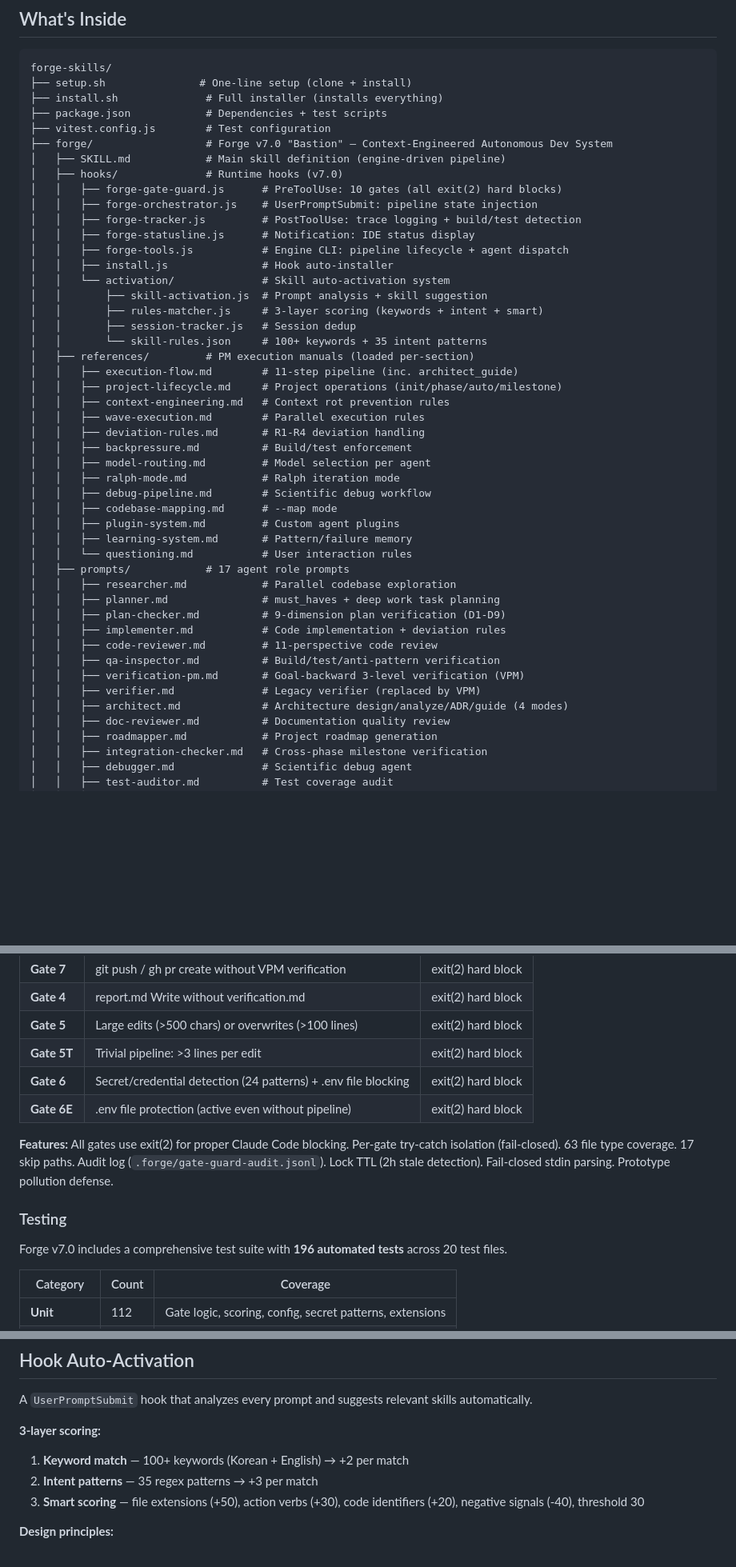
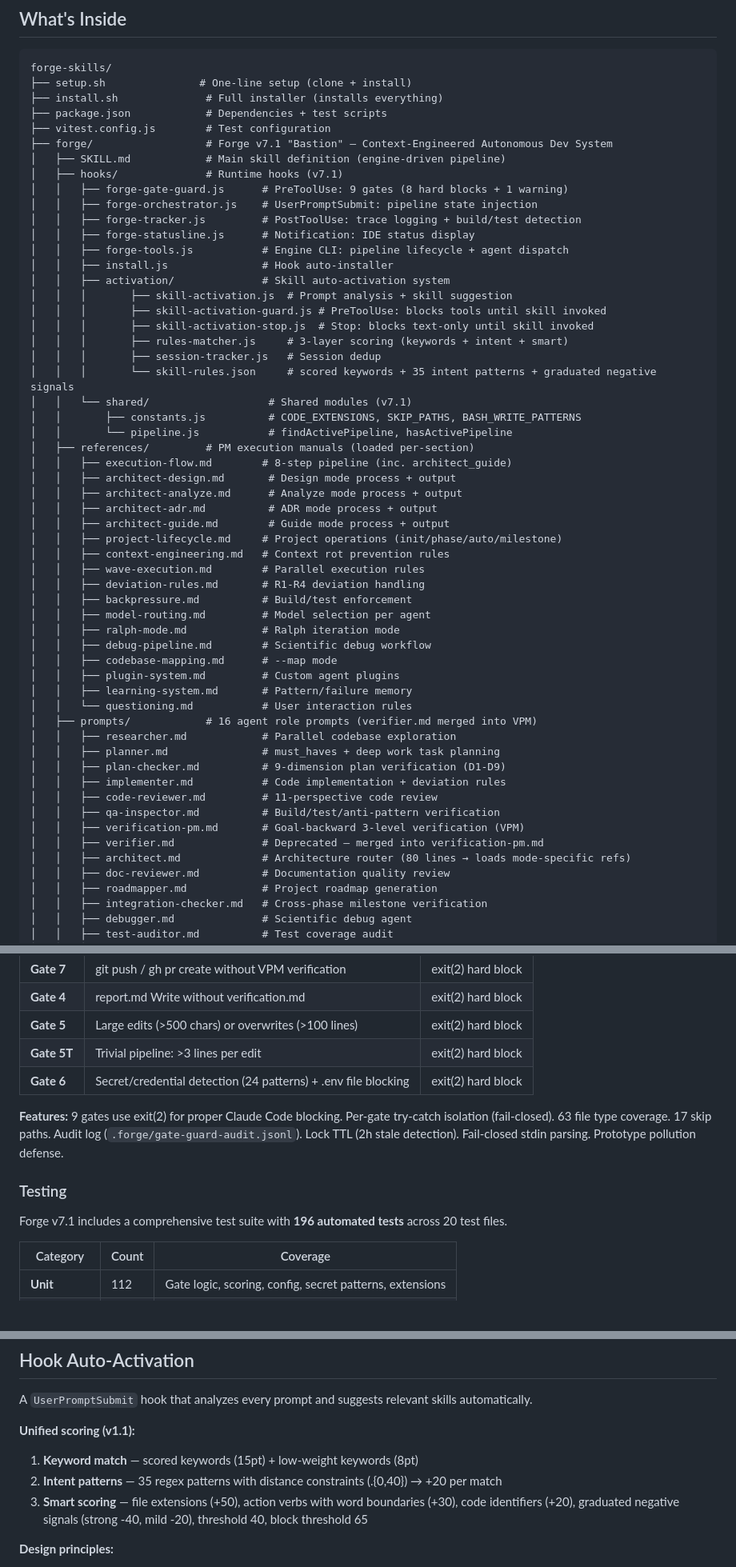
Before and after one commit to EcoKG/forge-skills, a Markdown page: README.md, 3 parts joined by grey strips. Shown at 80% size. GitHub-like rendering; blank space fills up the shorter version.

Commit message:
docs: update README for v7.1 overhaul
Co-Authored-By: Claude Opus 4.6 (1M context) <noreply@anthropic.com>

```diff
--- a/README.md
+++ b/README.md
@@ -14,22 +14,31 @@ forge-skills/
 ├── install.sh              # Full installer (installs everything)
 ├── package.json            # Dependencies + test scripts
 ├── vitest.config.js        # Test configuration
-├── forge/                  # Forge v7.0 "Bastion" — Context-Engineered Autonomous Dev System
+├── forge/                  # Forge v7.1 "Bastion" — Context-Engineered Autonomous Dev System
 │   ├── SKILL.md            # Main skill definition (engine-driven pipeline)
-│   ├── hooks/              # Runtime hooks (v7.0)
-│   │   ├── forge-gate-guard.js      # PreToolUse: 10 gates (all exit(2) hard blocks)
+│   ├── hooks/              # Runtime hooks (v7.1)
+│   │   ├── forge-gate-guard.js      # PreToolUse: 9 gates (8 hard blocks + 1 warning)
 │   │   ├── forge-orchestrator.js    # UserPromptSubmit: pipeline state injection
 │   │   ├── forge-tracker.js         # PostToolUse: trace logging + build/test detection
 │   │   ├── forge-statusline.js      # Notification: IDE status display
 │   │   ├── forge-tools.js           # Engine CLI: pipeline lifecycle + agent dispatch
 │   │   ├── install.js               # Hook auto-installer
-│   │   └── activation/              # Skill auto-activation system
-│   │       ├── skill-activation.js  # Prompt analysis + skill suggestion
-│   │       ├── rules-matcher.js     # 3-layer scoring (keywords + intent + smart)
-│   │       ├── session-tracker.js   # Session dedup
-│   │       └── skill-rules.json     # 100+ keywords + 35 intent patterns
+│   │   ├── activation/              # Skill auto-activation system
+│   │   │       ├── skill-activation.js  # Prompt analysis + skill suggestion
+│   │   │       ├── skill-activation-guard.js # PreToolUse: blocks tools until skill invoked
+│   │   │       ├── skill-activation-stop.js  # Stop: blocks text-only until skill invoked
+│   │   │       ├── rules-matcher.js     # 3-layer scoring (keywords + intent + smart)
+│   │   │       ├── session-tracker.js   # Session dedup
+│   │   │       └── skill-rules.json     # scored keywords + 35 intent patterns + graduated negative signals
+│   │   └── shared/                   # Shared modules (v7.1)
+│   │       ├── constants.js          # CODE_EXTENSIONS, SKIP_PATHS, BASH_WRITE_PATTERNS
+│   │       └── pipeline.js           # findActivePipeline, hasActivePipeline
 │   ├── references/         # PM execution manuals (loaded per-section)
-│   │   ├── execution-flow.md        # 11-step pipeline (inc. architect_guide)
+│   │   ├── execution-flow.md        # 8-step pipeline (inc. architect_guide)
+│   │   ├── architect-design.md       # Design mode process + output
+│   │   ├── architect-analyze.md      # Analyze mode process + output
+│   │   ├── architect-adr.md          # ADR mode process + output
+│   │   ├── architect-guide.md        # Guide mode process + output
 │   │   ├── project-lifecycle.md     # Project operations (init/phase/auto/milestone)
 │   │   ├── context-engineering.md   # Context rot prevention rules
 │   │   ├── wave-execution.md        # Parallel execution rules
@@ -42,7 +51,7 @@ forge-skills/
 │   │   ├── plugin-system.md         # Custom agent plugins
 │   │   ├── learning-system.md       # Pattern/failure memory
 │   │   └── questioning.md           # User interaction rules
-│   ├── prompts/            # 17 agent role prompts
+│   ├── prompts/            # 16 agent role prompts (verifier.md merged into VPM)
 │   │   ├── researcher.md            # Parallel codebase exploration
 │   │   ├── planner.md               # must_haves + deep work task planning
 │   │   ├── plan-checker.md          # 9-dimension plan verification (D1-D9)
@@ -50,8 +59,8 @@ forge-skills/
 │   │   ├── code-reviewer.md         # 11-perspective code review
 │   │   ├── qa-inspector.md          # Build/test/anti-pattern verification
 │   │   ├── verification-pm.md       # Goal-backward 3-level verification (VPM)
-│   │   ├── verifier.md              # Legacy verifier (replaced by VPM)
-│   │   ├── architect.md             # Architecture design/analyze/ADR/guide (4 modes)
+│   │   ├── verifier.md              # Deprecated — merged into verification-pm.md
+│   │   ├── architect.md             # Architecture router (80 lines → loads mode-specific refs)
 │   │   ├── doc-reviewer.md          # Documentation quality review
 │   │   ├── roadmapper.md            # Project roadmap generation
 │   │   ├── integration-checker.md   # Cross-phase milestone verification
@@ -227,13 +251,12 @@ Step 10:  CLEANUP          → State update, agent cleanup
 | **Gate 5** | Large edits (>500 chars) or overwrites (>100 lines) | exit(2) hard block |
 | **Gate 5T** | Trivial pipeline: >3 lines per edit | exit(2) hard block |
 | **Gate 6** | Secret/credential detection (24 patterns) + .env file blocking | exit(2) hard block |
-| **Gate 6E** | .env file protection (active even without pipeline) | exit(2) hard block |
 
-**Features:** All gates use exit(2) for proper Claude Code blocking. Per-gate try-catch isolation (fail-closed). 63 file type coverage. 17 skip paths. Audit log (`.forge/gate-guard-audit.jsonl`). Lock TTL (2h stale detection). Fail-closed stdin parsing. Prototype pollution defense.
+**Features:** 9 gates use exit(2) for proper Claude Code blocking. Per-gate try-catch isolation (fail-closed). 63 file type coverage. 17 skip paths. Audit log (`.forge/gate-guard-audit.jsonl`). Lock TTL (2h stale detection). Fail-closed stdin parsing. Prototype pollution defense.
 
 ### Testing
 
-Forge v7.0 includes a comprehensive test suite with **196 automated tests** across 20 test files.
+Forge v7.1 includes a comprehensive test suite with **196 automated tests** across 20 test files.
 
 | Category | Count | Coverage |
 |---|---|---|
@@ -317,10 +342,10 @@ Creates a new workspace directory under `~/` and opens it in VSCode.
 
 A `UserPromptSubmit` hook that analyzes every prompt and suggests relevant skills automatically.
 
-**3-layer scoring:**
-1. **Keyword match** — 100+ keywords (Korean + English) → +2 per match
-2. **Intent patterns** — 35 regex patterns → +3 per match
-3. **Smart scoring** — file extensions (+50), action verbs (+30), code identifiers (+20), negative signals (-40), threshold 30
+**Unified scoring (v1.1):**
+1. **Keyword match** — scored keywords (15pt) + low-weight keywords (8pt)
+2. **Intent patterns** — 35 regex patterns with distance constraints (.{0,40}) → +20 per match
+3. **Smart scoring** — file extensions (+50), action verbs with word boundaries (+30), code identifiers (+20), graduated negative signals (strong -40, mild -20), threshold 40, block threshold 65
 
 **Design principles:**
 - **Zero-dependency** — only Node.js built-in APIs
```
Also changed, not shown: other parts of README.md (+46 -28 lines).
